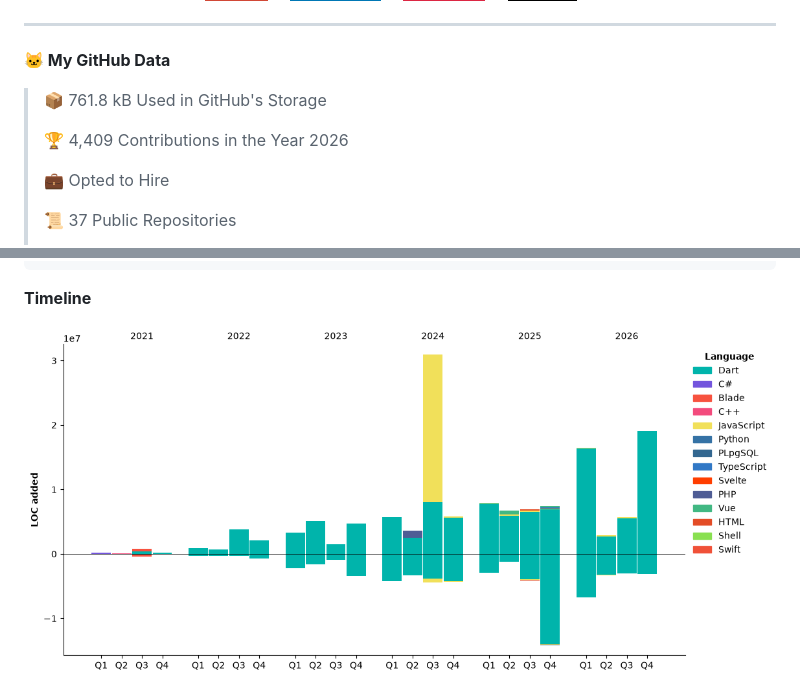
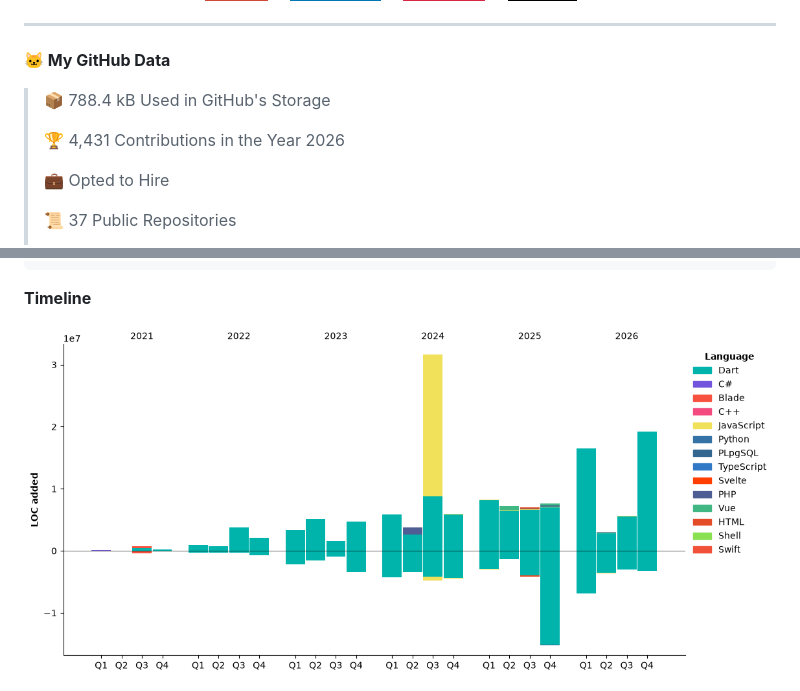
Before and after one commit to pckimlong/pckimlong, a Markdown page: README.md, 2 parts joined by grey strips. Rendered like a GitHub page; pictures changed too: assets/bar_graph.png; badges without logos.

Commit message:
Updated with Dev Metrics

```diff
--- a/README.md
+++ b/README.md
@@ -16,9 +16,9 @@
 <!--START_SECTION:waka-->
 **🐱 My GitHub Data**
 
-> 📦 761.8 kB Used in GitHub's Storage
+> 📦 788.4 kB Used in GitHub's Storage
  >
-> 🏆 4,409 Contributions in the Year 2026
+> 🏆 4,431 Contributions in the Year 2026
  >
 > 💼 Opted to Hire
  >
```
Also changed, not shown: other parts of README.md (+1 -1 lines).
